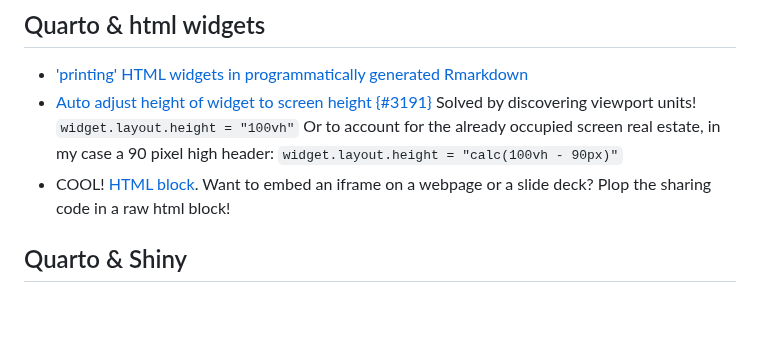
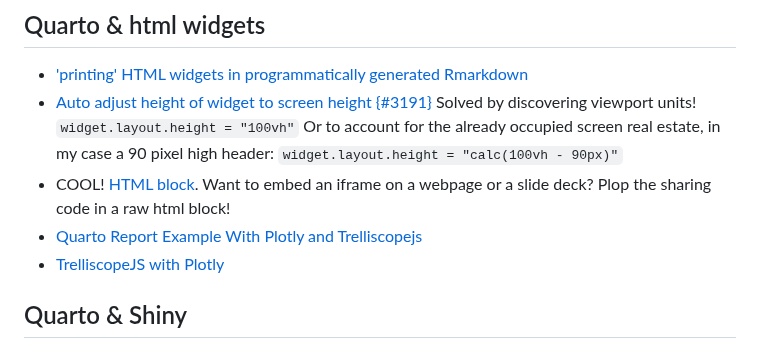
Before and after one commit to iMissile/Self.Writing, a Markdown page: Notes/DS_quarto_and_rmd.md, the part around the change. Drawn GitHub-style; blank space fills up the shorter version.

```diff
--- a/Notes/DS_quarto_and_rmd.md
+++ b/Notes/DS_quarto_and_rmd.md
@@ -235,6 +235,8 @@ Solved by discovering viewport units!
 Or to account for the already occupied screen real estate, in my case a 90 pixel high header:
 `widget.layout.height = "calc(100vh - 90px)"`
 - COOL! [HTML block](https://mine-cetinkaya-rundel.github.io/quarto-tip-a-day/posts/12-html-block/). Want to embed an iframe on a webpage or a slide deck? Plop the sharing code in a raw html block!
+- [Quarto Report Example With Plotly and Trelliscopejs](https://jauntyjjs.github.io/Trelliscopejs_In_Quarto_Example/)
+- [TrelliscopeJS with Plotly](https://ryanhafen.com/blog/trelliscopejs-plotly/)
 
 ## Quarto & Shiny
 - COOL! [Combining Shiny and Quarto. A love story.](https://rappa.shinyapps.io/shiny_quarto/)
```
Also changed, not shown: Notes/DS_Wolfram.md (+3 -0 lines), 1 other file.
